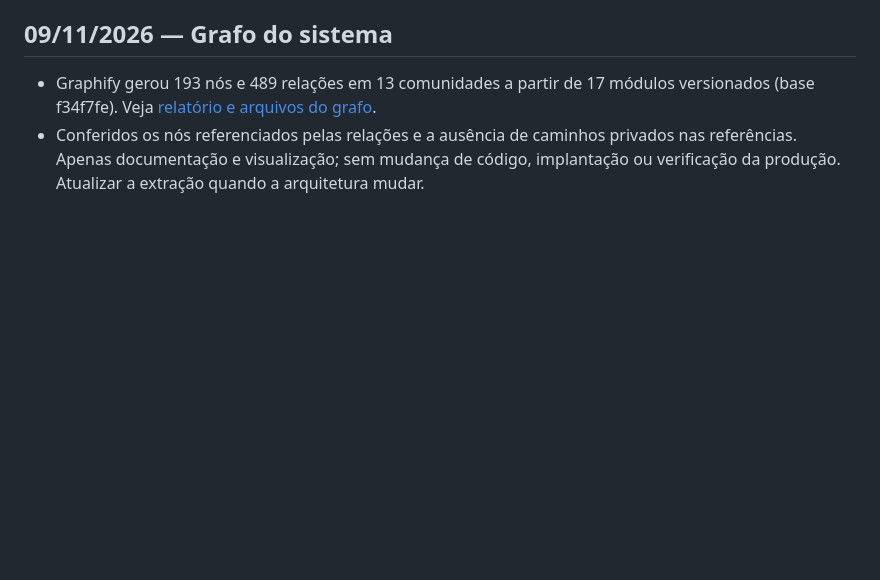
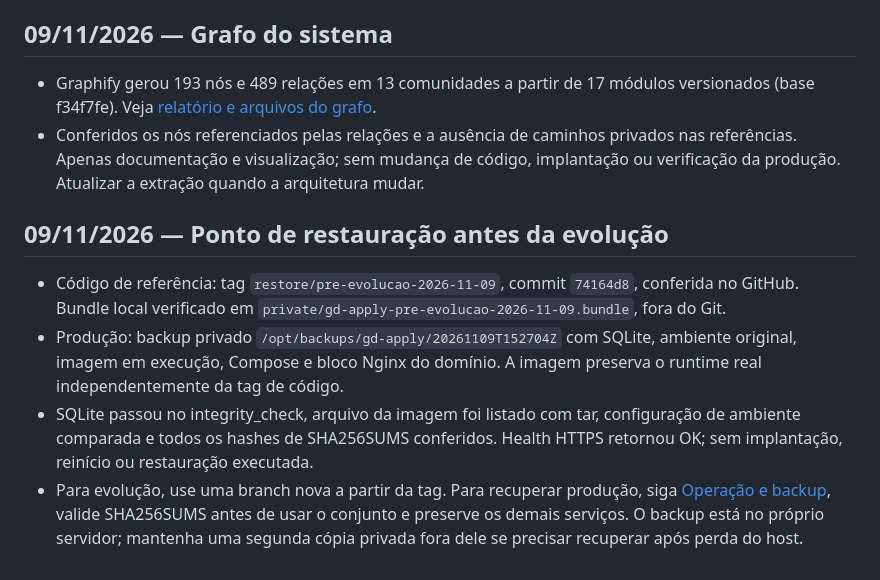
Before and after one commit to gallzeraadelivery/apply_amazon, a Markdown page: docs/ESTADO-DO-PROJETO.md, the part around the change. Rendered like a GitHub page; blank space fills up the shorter version.

Commit message:
Record verified pre-evolution restore point

```diff
--- a/docs/ESTADO-DO-PROJETO.md
+++ b/docs/ESTADO-DO-PROJETO.md
@@ -84,3 +84,10 @@ npm test       → 56/56 passando
 
 - Graphify gerou 193 nós e 489 relações em 13 comunidades a partir de 17 módulos versionados (base f34f7fe). Veja [relatório e arquivos do grafo](../graphify-out/GRAPH_REPORT.md).
 - Conferidos os nós referenciados pelas relações e a ausência de caminhos privados nas referências. Apenas documentação e visualização; sem mudança de código, implantação ou verificação da produção. Atualizar a extração quando a arquitetura mudar.
+
+## 09/11/2026 — Ponto de restauração antes da evolução
+
+- Código de referência: tag `restore/pre-evolucao-2026-11-09`, commit `74164d8`, conferida no GitHub. Bundle local verificado em `private/gd-apply-pre-evolucao-2026-11-09.bundle`, fora do Git.
+- Produção: backup privado `/opt/backups/gd-apply/20261109T152704Z` com SQLite, ambiente original, imagem em execução, Compose e bloco Nginx do domínio. A imagem preserva o runtime real independentemente da tag de código.
+- SQLite passou no integrity_check, arquivo da imagem foi listado com tar, configuração de ambiente comparada e todos os hashes de SHA256SUMS conferidos. Health HTTPS retornou OK; sem implantação, reinício ou restauração executada.
+- Para evolução, use uma branch nova a partir da tag. Para recuperar produção, siga [Operação e backup](OPERACAO-E-BACKUP.md), valide SHA256SUMS antes de usar o conjunto e preserve os demais serviços. O backup está no próprio servidor; mantenha uma segunda cópia privada fora dele se precisar recuperar após perda do host.
```
